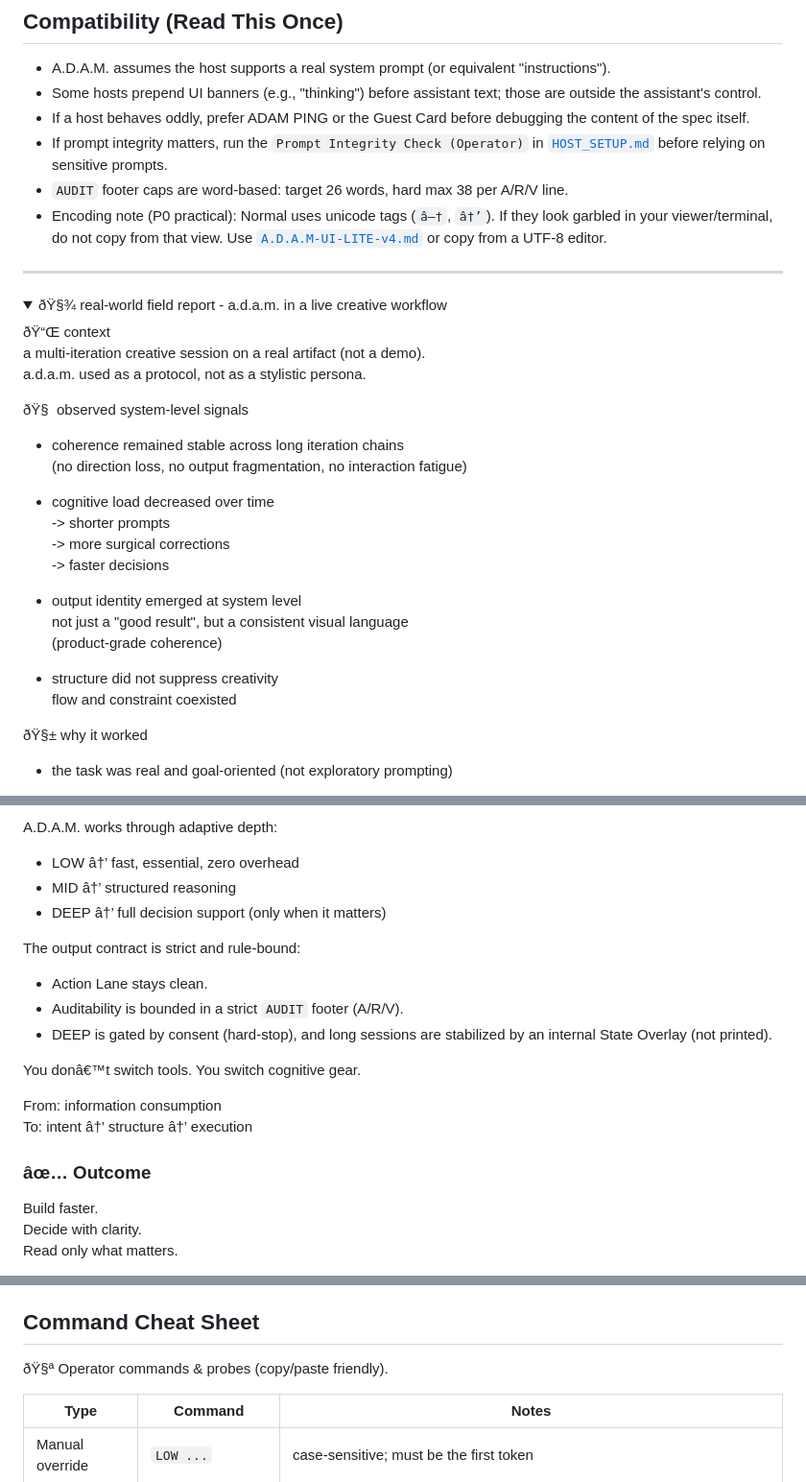
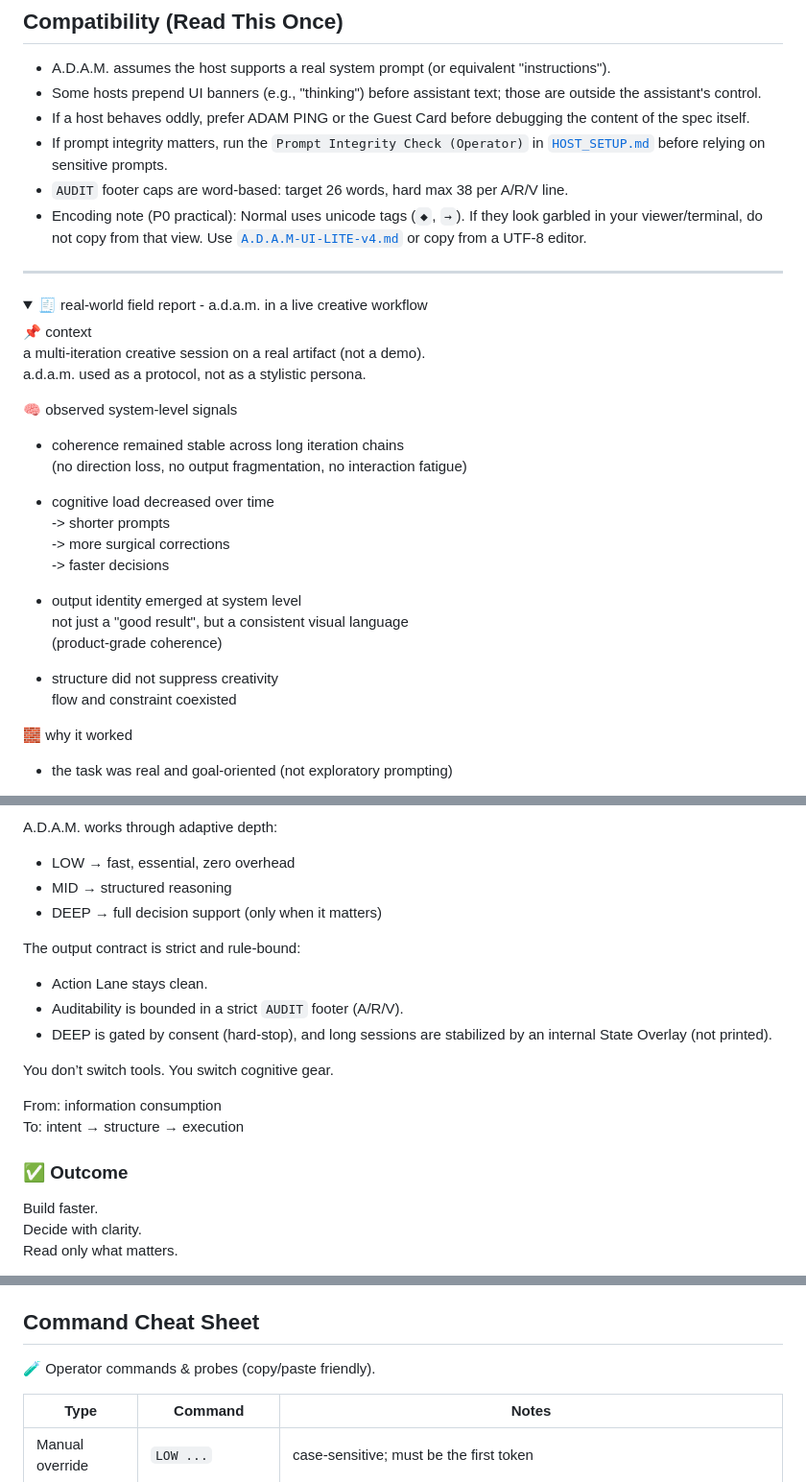
Before and after one commit to XxYouDeaDPunKxX/A.D.A.M.-Adaptive-Depth-and-Mode, a Markdown page: README.md, 3 parts joined by grey strips. Shown at 96% size. GitHub-like rendering; folded sections open.

```diff
--- a/README.md
+++ b/README.md
@@ -154,18 +154,18 @@ Other:
 - If a host behaves oddly, prefer ADAM PING or the Guest Card before debugging the content of the spec itself.
 - If prompt integrity matters, run the `Prompt Integrity Check (Operator)` in [`HOST_SETUP.md`](HOST_SETUP.md) before relying on sensitive prompts.
 - `AUDIT` footer caps are word-based: target 26 words, hard max 38 per A/R/V line.
-- Encoding note (P0 practical): Normal uses unicode tags (`â—†`, `â†’`). If they look garbled in your viewer/terminal, do not copy from that view. Use [`A.D.A.M-UI-LITE-v4.md`](A.D.A.M-UI-LITE-v4.md) or copy from a UTF-8 editor.
+- Encoding note (P0 practical): Normal uses unicode tags (`◆`, `→`). If they look garbled in your viewer/terminal, do not copy from that view. Use [`A.D.A.M-UI-LITE-v4.md`](A.D.A.M-UI-LITE-v4.md) or copy from a UTF-8 editor.
 
 ---
 
 <details>
-<summary>ðŸ§¾ real-world field report - a.d.a.m. in a live creative workflow</summary>
+<summary>🧾 real-world field report - a.d.a.m. in a live creative workflow</summary>
 
-ðŸ“Œ context
+📌 context
 a multi-iteration creative session on a real artifact (not a demo).
 a.d.a.m. used as a protocol, not as a stylistic persona.
 
-ðŸ§  observed system-level signals
+🧠 observed system-level signals
 
 - coherence remained stable across long iteration chains
   (no direction loss, no output fragmentation, no interaction fatigue)
@@ -182,7 +182,7 @@ a.d.a.m. used as a protocol, not as a stylistic persona.
 - structure did not suppress creativity
   flow and constraint coexisted
 
-ðŸ§± why it worked
+🧱 why it worked
 
 - the task was real and goal-oriented (not exploratory prompting)
 
@@ -251,19 +251,19 @@ A.D.A.M. exists to:
 A.D.A.M. works through adaptive depth:
-- LOW â†’ fast, essential, zero overhead
-- MID â†’ structured reasoning
-- DEEP â†’ full decision support (only when it matters)
+- LOW → fast, essential, zero overhead
+- MID → structured reasoning
+- DEEP → full decision support (only when it matters)
 
 The output contract is strict and rule-bound:
 - Action Lane stays clean.
 - Auditability is bounded in a strict `AUDIT` footer (A/R/V).
 - DEEP is gated by consent (hard-stop), and long sessions are stabilized by an internal State Overlay (not printed).
 
-You donâ€™t switch tools. You switch cognitive gear.
+You don’t switch tools. You switch cognitive gear.
 
 From: information consumption
-To: intent â†’ structure â†’ execution
+To: intent → structure → execution
 
-### âœ… Outcome
+### ✅ Outcome
 Build faster.
 Decide with clarity.
 Read only what matters.
@@ -376,7 +376,7 @@ Lazy = partial history loaded.
 Offline use (logs): you can also paste assistant-reply logs into the chat and ask to apply the DRIFT rubric to those samples. In that case, `AVAILABLE` means "replies provided", not "replies in scrollback".
 
 ## Command Cheat Sheet
-ðŸ§ª Operator commands & probes (copy/paste friendly).
+🧪 Operator commands & probes (copy/paste friendly).
 
 | Type | Command | Notes |
 |---|---|---|
```
Also changed, not shown: other parts of README.md (+21 -21 lines).
